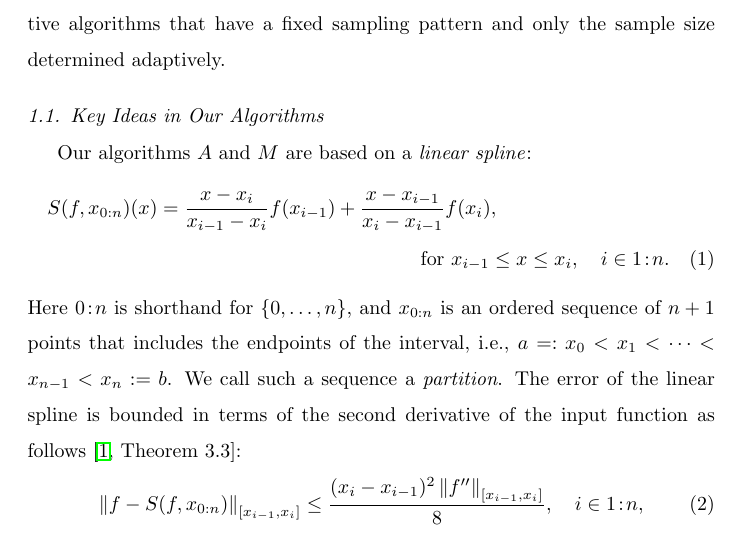
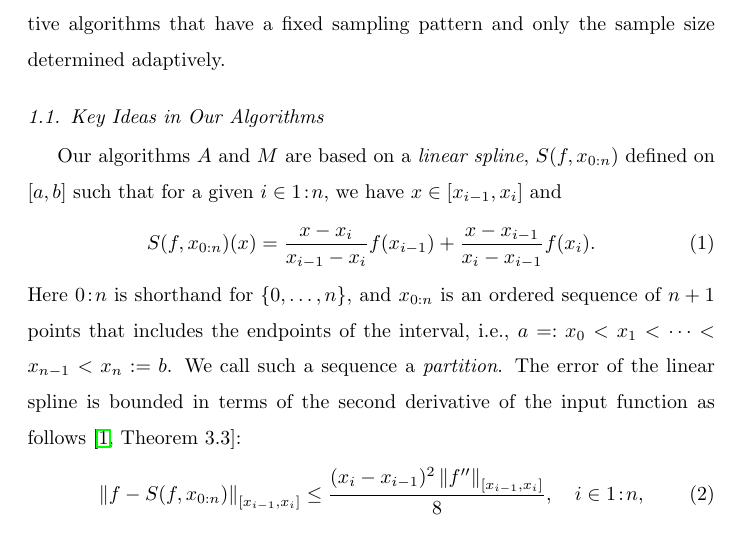
Before and after one commit to xtong5/LocalAdaptiveAppxOpt, a LaTeX paper (TraubMemorialPaper_ver_d.tex): part of page 2 of 29, cut so that both start at the same text. Compiled offline with pdfLaTeX.

Commit message:
Fix i in (1).

```diff
--- a/TraubMemorialPaper_ver_d.tex
+++ b/TraubMemorialPaper_ver_d.tex
@@ -190,12 +190,13 @@ sample size determined adaptively.
 \subsection{Key Ideas in Our Algorithms} \label{subsec:keyideas}
 %---------------------------------------------------------------
 
-Our algorithms $A$ and $M$ are based on a \emph{linear spline}:
-\begin{multline} \label{splinedef}
+Our algorithms $A$ and $M$ are based on a \emph{linear spline}, $S(f,\datasites)$ defined on $[a,b]$ such that for
+a given $i \in \oton$, we have $x \in [x_{i-1},x_i]$ and
+\begin{align} \label{splinedef}
    S(f,\datasites)(x) =
-   \frac{x-x_i}{x_{i-1} - x_i} f(x_{i-1}) + \frac{x-x_{i-1}}{x_{i} - x_{i-1}}f(x_i),
-\\ \text{for } x_{i-1} \le x \le x_i, \quad i \in \oton.
-\end{multline}
+   \frac{x-x_i}{x_{i-1} - x_i} f(x_{i-1}) + \frac{x-x_{i-1}}{x_{i} - x_{i-1}}f(x_i).
+%\\ \text{for } x_{i-1} \le x \le x_i, \quad i \in \oton.
+\end{align}
 Here ${0\!:\!n}$ is shorthand for $\{0, \ldots, n\}$, and $\datasites$ is an
 ordered sequence of $n+1$ points that includes the endpoints of the interval,
 i.e., $a=:x_0 <x_1 < \cdots < x_{n-1} < x_{n}:=b$. We call such a sequence a
```
Also changed, not shown: TraubMemorialPaper_ver_d.tex (2 more changed lines).
